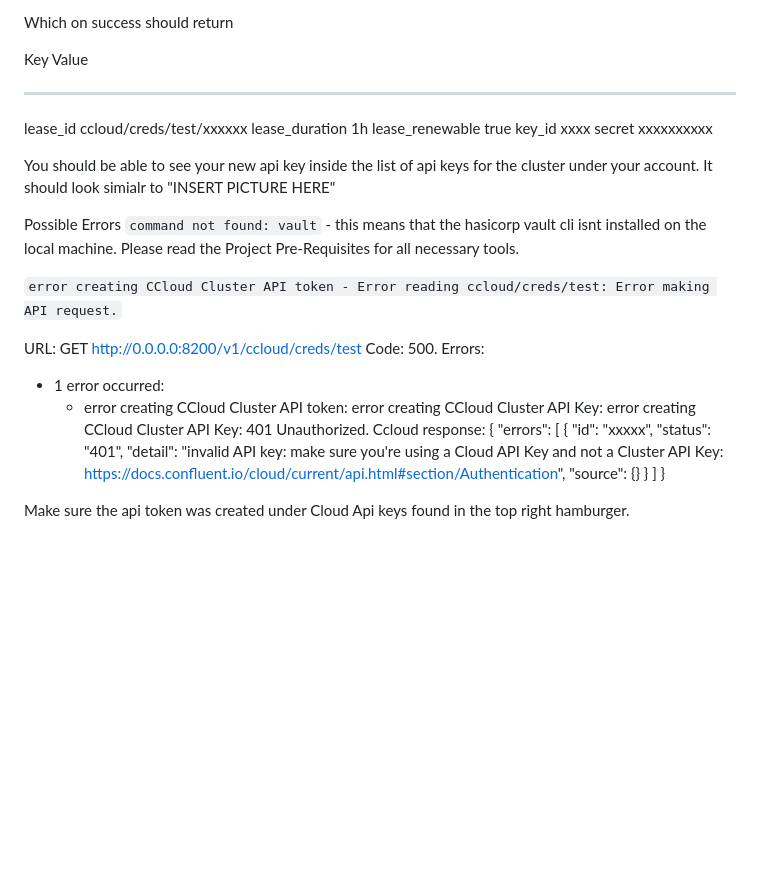
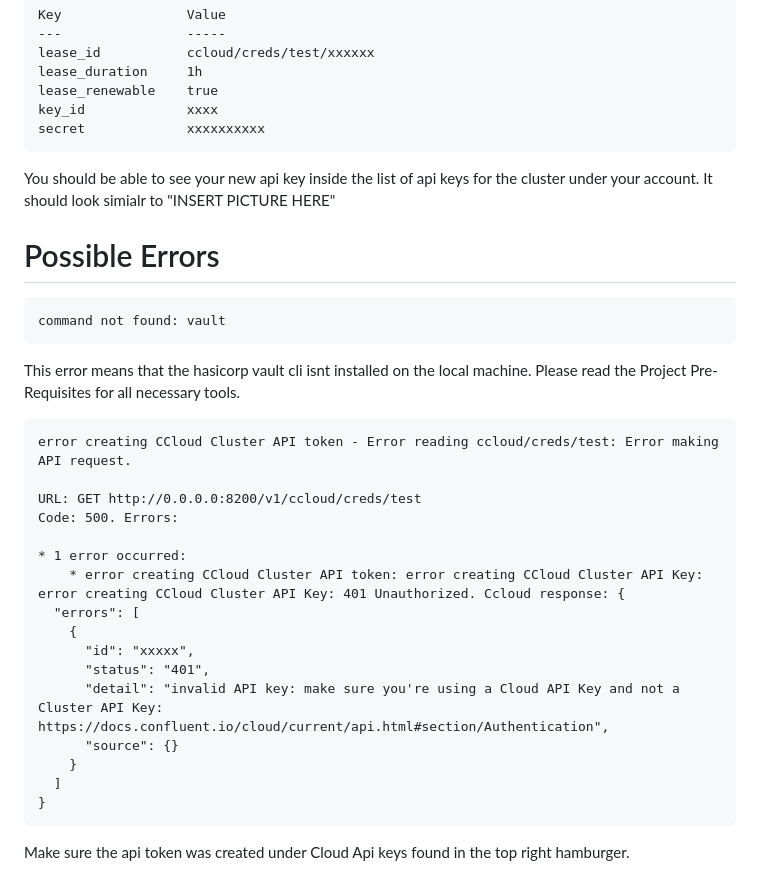
Before and after one commit to confluentinc/confluent-cloud-secrets-engine, a Markdown page: README.md, the part around one of its changes. GitHub-like rendering; blank space fills up the shorter version.

````diff
--- a/README.md
+++ b/README.md
@@ -56,14 +74,19 @@ lease_duration     1h
 lease_renewable    true
 key_id             xxxx
 secret             xxxxxxxxxx
+```
 
 You should be able to see your new api key inside the list of api keys for the cluster under your account. It should look simialr to "INSERT PICTURE HERE"
 
 
-Possible Errors
-```command not found: vault``` - this means that the hasicorp vault cli isnt installed on the local machine. Please read the Project Pre-Requisites for all necessary tools.
+# Possible Errors
+```
+command not found: vault
+```
+This error means that the hasicorp vault cli isnt installed on the local machine. Please read the Project Pre-Requisites for all necessary tools.
 
-```error creating CCloud Cluster API token - Error reading ccloud/creds/test: Error making API request.```
+```
+error creating CCloud Cluster API token - Error reading ccloud/creds/test: Error making API request.
 
 URL: GET http://0.0.0.0:8200/v1/ccloud/creds/test
 Code: 500. Errors:
@@ -79,5 +102,6 @@ Code: 500. Errors:
     }
   ]
 }
+```
 
 Make sure the api token was created under Cloud Api keys found in the top right hamburger.
````
Also changed, not shown: other parts of README.md (+42 -24 lines).
